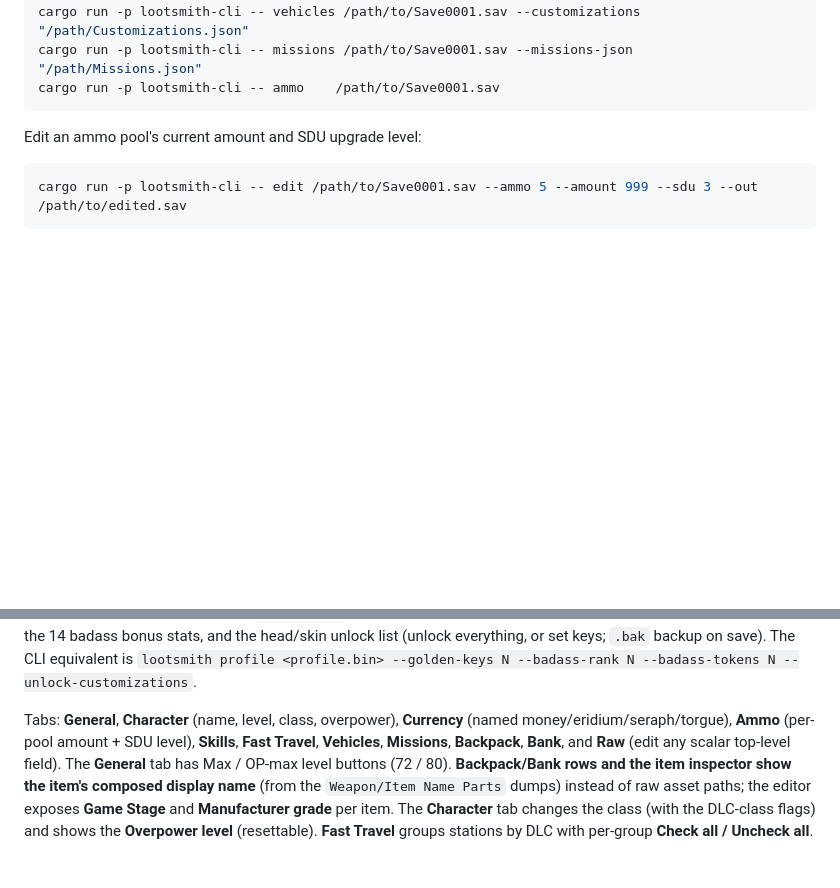
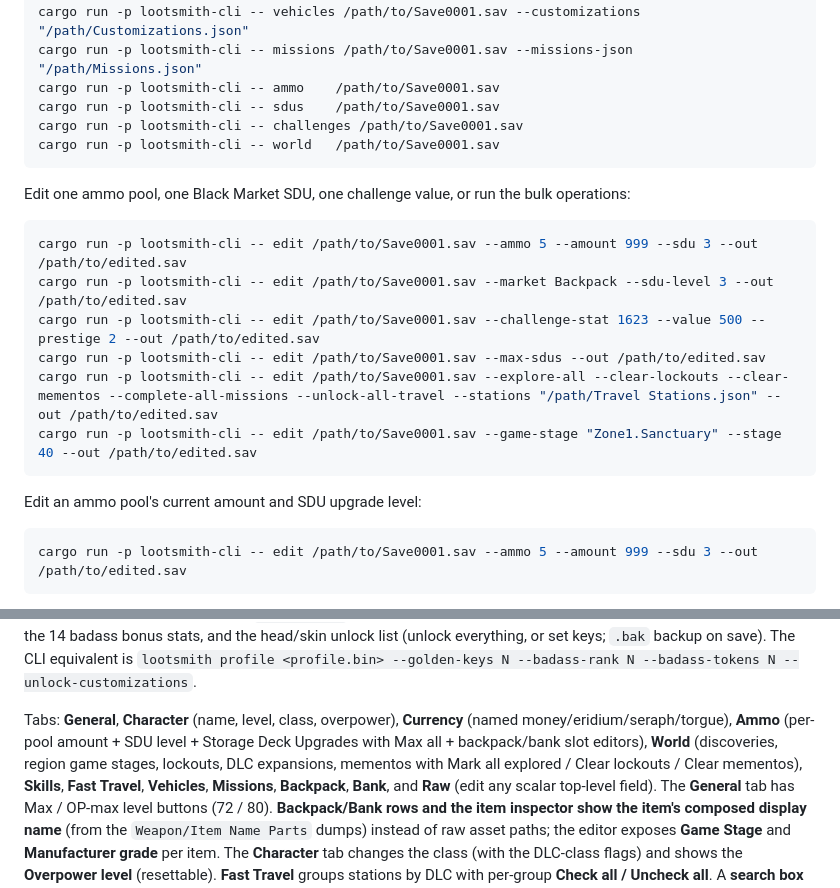
Before and after one commit to UndeadBulwark/Lootsmith, a Markdown page: README.md, 2 parts joined by grey strips. GitHub-like rendering; blank space fills up the shorter version.

Commit message:
README + docs/PLAN.md: the World/Challenge/SDU/CLI surface of the final pass

````diff
--- a/README.md
+++ b/README.md
@@ -66,6 +66,21 @@ cargo run -p lootsmith-cli -- travel  /path/to/Save0001.sav --stations "/path/Tr
 cargo run -p lootsmith-cli -- vehicles /path/to/Save0001.sav --customizations "/path/Customizations.json"
 cargo run -p lootsmith-cli -- missions /path/to/Save0001.sav --missions-json "/path/Missions.json"
 cargo run -p lootsmith-cli -- ammo    /path/to/Save0001.sav
+cargo run -p lootsmith-cli -- sdus    /path/to/Save0001.sav
+cargo run -p lootsmith-cli -- challenges /path/to/Save0001.sav
+cargo run -p lootsmith-cli -- world   /path/to/Save0001.sav
+```
+
+Edit one ammo pool, one Black Market SDU, one challenge value, or run the
+bulk operations:
+
+```sh
+cargo run -p lootsmith-cli -- edit /path/to/Save0001.sav --ammo 5 --amount 999 --sdu 3 --out /path/to/edited.sav
+cargo run -p lootsmith-cli -- edit /path/to/Save0001.sav --market Backpack --sdu-level 3 --out /path/to/edited.sav
+cargo run -p lootsmith-cli -- edit /path/to/Save0001.sav --challenge-stat 1623 --value 500 --prestige 2 --out /path/to/edited.sav
+cargo run -p lootsmith-cli -- edit /path/to/Save0001.sav --max-sdus --out /path/to/edited.sav
+cargo run -p lootsmith-cli -- edit /path/to/Save0001.sav --explore-all --clear-lockouts --clear-mementos --complete-all-missions --unlock-all-travel --stations "/path/Travel Stations.json" --out /path/to/edited.sav
+cargo run -p lootsmith-cli -- edit /path/to/Save0001.sav --game-stage "Zone1.Sanctuary" --stage 40 --out /path/to/edited.sav
 ```
 
 Edit an ammo pool's current amount and SDU upgrade level:
@@ -186,7 +201,10 @@ bonus stats, and the head/skin unlock list (unlock everything, or set keys;
 --badass-tokens N --unlock-customizations`.
 
 Tabs: **General**, **Character** (name, level, class, overpower), **Currency**
-(named money/eridium/seraph/torgue), **Ammo** (per-pool amount + SDU level), **Skills**, **Fast Travel**, **Vehicles**,
+(named money/eridium/seraph/torgue), **Ammo** (per-pool amount + SDU level +
+Storage Deck Upgrades with Max all + backpack/bank slot editors), **World**
+(discoveries, region game stages, lockouts, DLC expansions, mementos with
+Mark all explored / Clear lockouts / Clear mementos), **Skills**, **Fast Travel**, **Vehicles**,
 **Missions**, **Backpack**, **Bank**, and **Raw** (edit any scalar top-level
 field). The **General** tab has Max / OP-max level buttons (72 / 80).
 **Backpack/Bank rows and the item inspector show the item's composed display
````
Also changed, not shown: docs/PLAN.md (+2 -2 lines).
